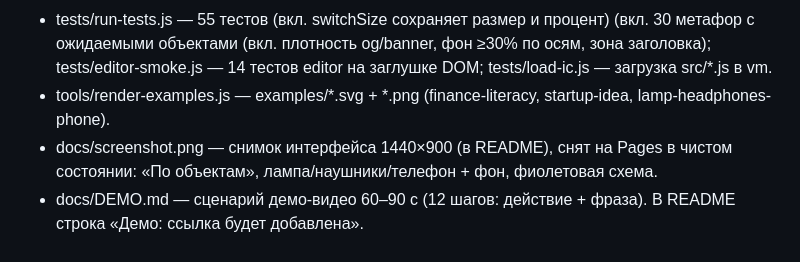
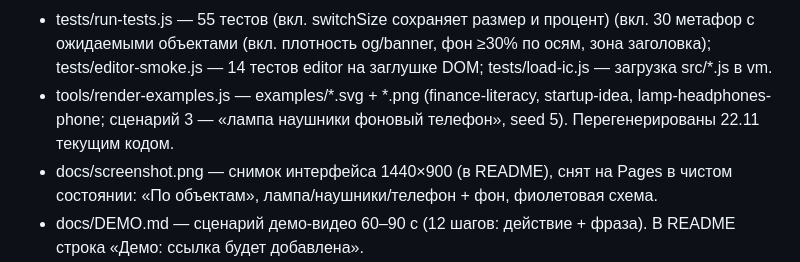
Before and after one commit to more2manov/desigh_test, a Markdown page: docs/PROGRESS.md, the part around the change. GitHub-like rendering.

```diff
--- a/docs/PROGRESS.md
+++ b/docs/PROGRESS.md
@@ -16,7 +16,7 @@
 - src/editor.js — холст IC.editor.create(container, lib, opts): выделение, перетаскивание (только transform во время жеста), рамка и ручка поворота (Shift — 15°), клавиши (по e.code, работают в русской раскладке), история до 100 шагов, exportSVG/exportPNG. Контракт — docs/INTERFACE.md.
 - index.html, css/app.css, src/app.js — интерфейс: три колонки (сборка — холст+6 вариантов — свойства/библиотека/палитры/экспорт), складываются <1000px; свои палитры в localStorage 'ic.customSchemes'; проект JSON {app, version:1, scene, customSchemes}; скачивание через claude.use('downloads') или <a download>; сообщения — IC.app.notify. При старте собирается «финансовая грамотность» (всегда словарём). Высота холста по окну (fitCanvas), полоса вариантов #strip-card под холстом; схема — только справа (#schemes); блок «Анализ метафоры» (#analysis-block: Словарь/LLM, ключ, модель, «запомнить» — ключ в localStorage 'ic.apiKey' только по галке); пустой результат → #explain-hint с примерами и чипами объектов; favicon data:URI.
 - tests/run-tests.js — 55 тестов (вкл. switchSize сохраняет размер и процент) (вкл. 30 метафор с ожидаемыми объектами (вкл. плотность og/banner, фон ≥30% по осям, зона заголовка); tests/editor-smoke.js — 14 тестов editor на заглушке DOM; tests/load-ic.js — загрузка src/*.js в vm.
-- tools/render-examples.js — examples/*.svg + *.png (finance-literacy, startup-idea, lamp-headphones-phone).
+- tools/render-examples.js — examples/*.svg + *.png (finance-literacy, startup-idea, lamp-headphones-phone; сценарий 3 — «лампа наушники фоновый телефон», seed 5). Перегенерированы 22.11 текущим кодом.
 - docs/screenshot.png — снимок интерфейса 1440×900 (в README), снят на Pages в чистом состоянии: «По объектам», лампа/наушники/телефон + фон, фиолетовая схема.
 - docs/DEMO.md — сценарий демо-видео 60–90 с (12 шагов: действие + фраза). В README строка «Демо: ссылка будет добавлена».
 - README.md — описание для проверяющих: возможности, архитектура, правила, добавление объекта, AI-инструменты, примеры, тесты, ограничения.
```
Also changed, not shown: README.md (+3 -3 lines), docs/PROMPT_LOG.md (+13 -0 lines), examples/lamp-headphones-phone.png, 2 other files.
